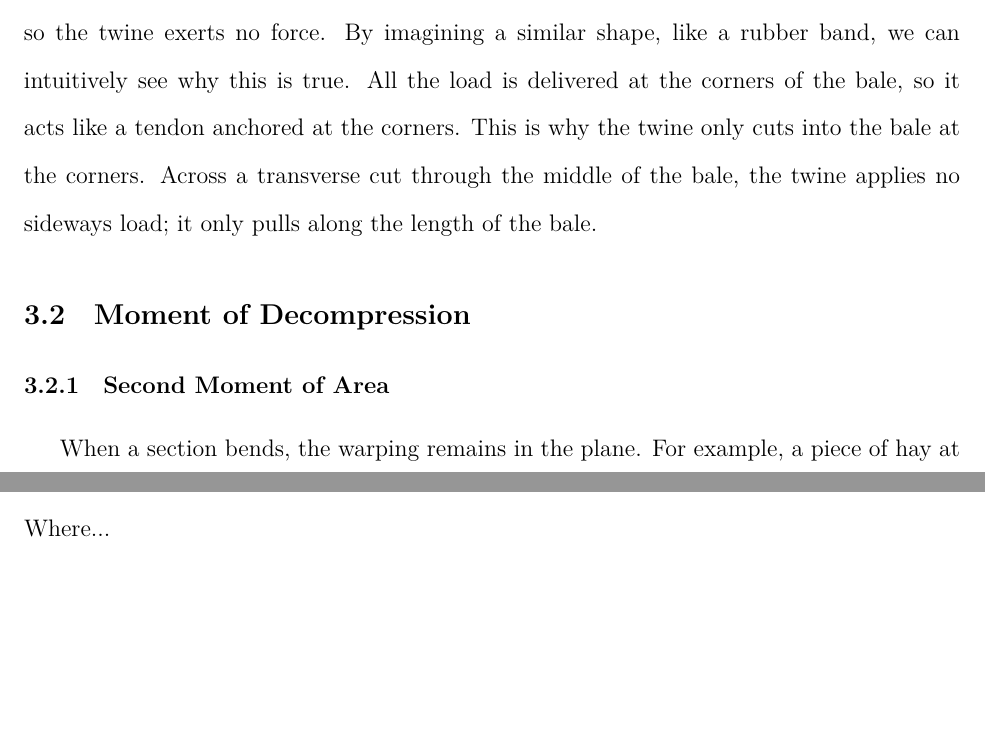
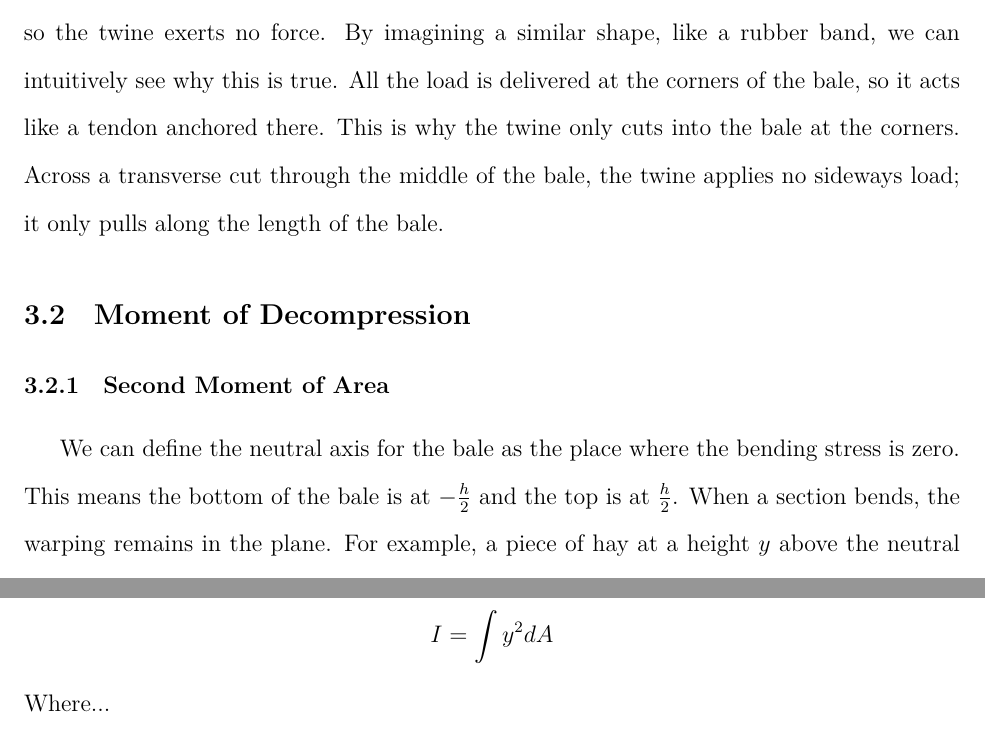
Before and after one commit to Aqawma/math-ia-isak, a LaTeX document (ia_main.tex, which reads prestressed_beam.tex): two parts of pages 6 and 7 of 10, joined at a grey line, cut so that both start at the same text, the shorter picture padded with empty space. Compiled offline with XeLaTeX.

Commit message:
Auto-commit: changes detected at 2026-11-23 22:41:08

```diff
--- a/prestressed_beam.tex
+++ b/prestressed_beam.tex
@@ -15,12 +15,11 @@ Where...
 	\item $R$ is the local radius of curvature, with $\kappa=\frac{1}{R}$ being the curvature
 \end{itemize}
 
-This means the load on the hay is proportional to the curvature. On a flat face, $\kappa=0$, so the twine exerts no force. By imagining a similar shape, like a rubber band, we can intuitively see why this is true. All the load is delivered at the corners of the bale, so it acts like a tendon anchored at the corners. This is why the twine only cuts into the bale at the corners. Across a transverse cut through the middle of the bale, the twine applies no sideways load; it only pulls along the length of the bale.
+This means the load on the hay is proportional to the curvature. On a flat face, $\kappa=0$, so the twine exerts no force. By imagining a similar shape, like a rubber band, we can intuitively see why this is true. All the load is delivered at the corners of the bale, so it acts like a tendon anchored there. This is why the twine only cuts into the bale at the corners. Across a transverse cut through the middle of the bale, the twine applies no sideways load; it only pulls along the length of the bale.
 
 \subsection{Moment of Decompression}
 \subsubsection{Second Moment of Area}
-When a section bends, the warping remains in the plane. For example, a piece of hay at a height $y$ above the neutral axis is stretched only in proportion to $y$, as that is the direction of the bend. Thus, the stress is also proportional to $y$. We can model this stress as a lever arm $y$, so its contribution to the moment carries a second factor of $y$. This leads to the formulae:
-%TODO one sentence defining the neutral axis: the axis along which the bending stress is zero, passing through the centroid for a uniform symmetric section, so that $y$ runs from $-h/2$ at the bottom face to $+h/2$ at the top.
+We can define the neutral axis for the bale as the place where the bending stress is zero. This means the bottom of the bale is at $-\frac{h}{2}$ and the top is at $\frac{h}{2}$. When a section bends, the warping remains in the plane. For example, a piece of hay at a height $y$ above the neutral axis is stretched only in proportion to $y$, as that is the direction of the bend. Thus, the stress is also proportional to $y$. We can model this stress as a lever arm $y$, so its contribution to the moment carries a second factor of $y$. This leads to the formulae:
 \[
 \sigma=\frac{My}{I}
 \]
```
